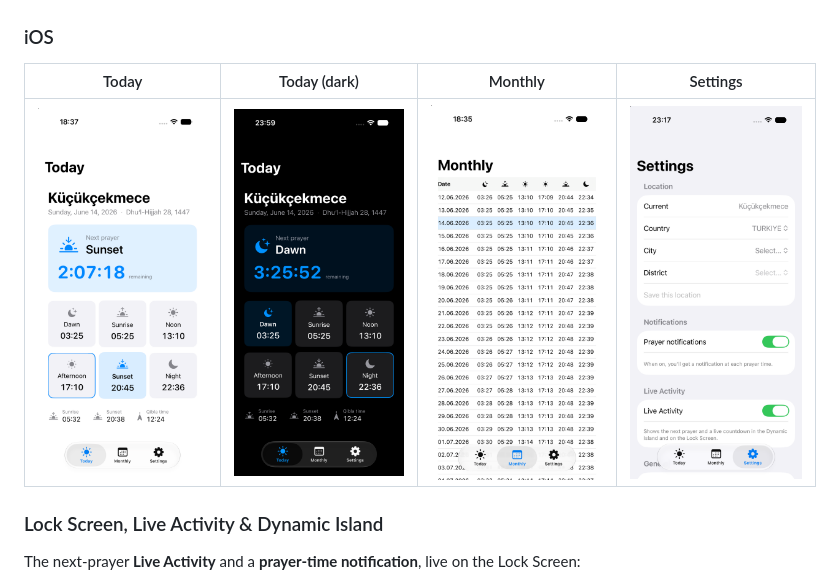
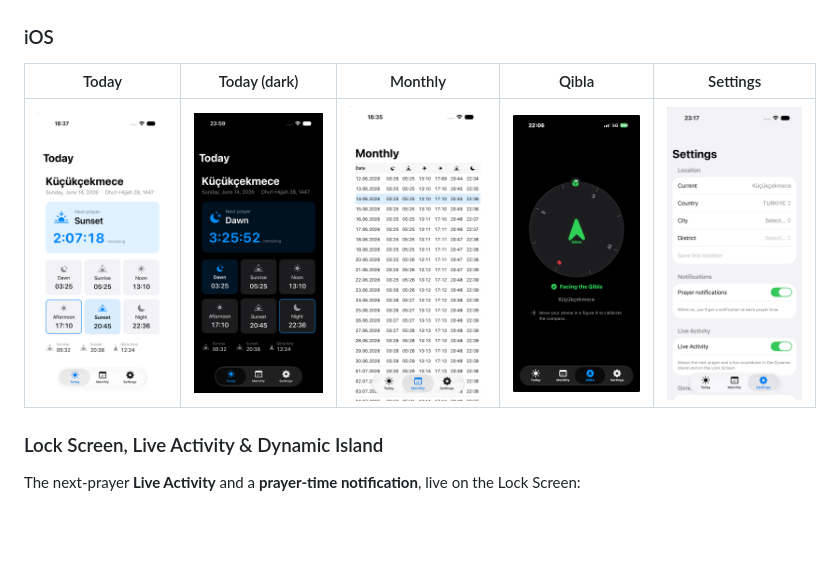
Before and after one commit to olcayertas/prayer-time, a Markdown page: README.md, the part around the change. Rendered like a GitHub page; pictures changed too: docs/screenshots/ios-qibla.png (added); blank space fills up the shorter version.

Commit message:
docs: add the Qibla finder screenshot to the README
Real-device capture of the live compass (aligned state) wired into the iOS
screenshots table, in tab order between Monthly and Settings.

Co-Authored-By: Claude Opus 4.8 (1M context) <noreply@anthropic.com>

```diff
--- a/README.md
+++ b/README.md
@@ -34,9 +34,9 @@ Settings). Both are built from the same Core logic and the same SwiftUI views.
 
 ### iOS
 
-|  Today  |  Today (dark)  |  Monthly  |  Settings  |
-| :-----: | :------------: | :-------: | :--------: |
-| <img src="docs/screenshots/ios-today.png" width="200" alt="Today — live countdown to the next prayer"> | <img src="docs/screenshots/ios-today-dark.png" width="200" alt="Today in dark mode"> | <img src="docs/screenshots/ios-monthly.png" width="200" alt="Monthly — the cached month as a table"> | <img src="docs/screenshots/ios-settings.png" width="200" alt="Settings — location, notifications, and the Live Activity toggle"> |
+|  Today  |  Today (dark)  |  Monthly  |  Qibla  |  Settings  |
+| :-----: | :------------: | :-------: | :-----: | :--------: |
+| <img src="docs/screenshots/ios-today.png" width="190" alt="Today — live countdown to the next prayer"> | <img src="docs/screenshots/ios-today-dark.png" width="190" alt="Today in dark mode"> | <img src="docs/screenshots/ios-monthly.png" width="190" alt="Monthly — the cached month as a table"> | <img src="docs/screenshots/ios-qibla.png" width="190" alt="Qibla finder — a live compass pointing toward the Kaaba"> | <img src="docs/screenshots/ios-settings.png" width="190" alt="Settings — location, notifications, and the Live Activity toggle"> |
 
 ### Lock Screen, Live Activity & Dynamic Island
 
```
